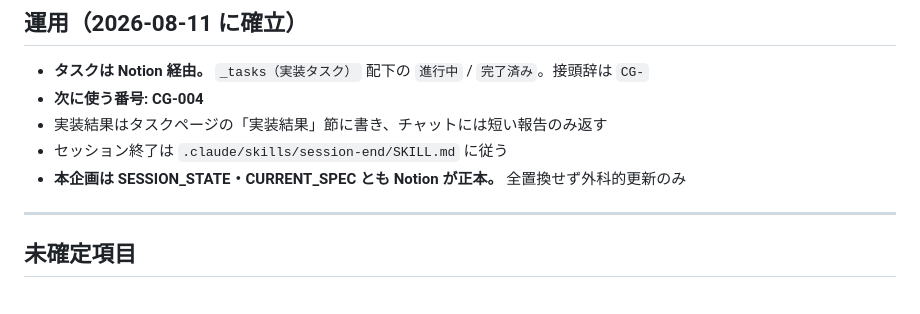
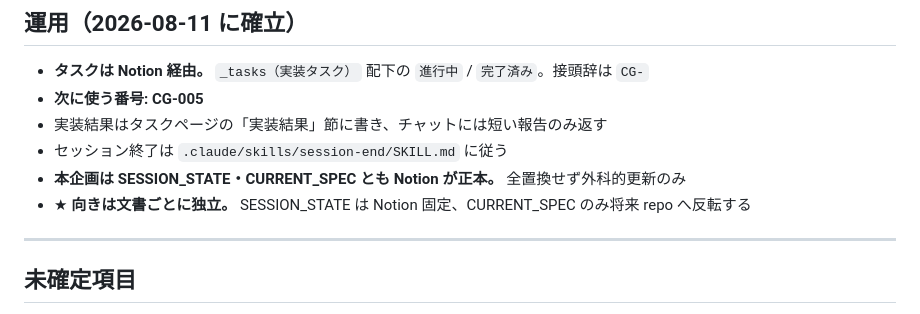
Before and after one commit to kaz6/necro-cardgame, a Markdown page: docs/SESSION_STATE.md, the part around one of its changes. Drawn GitHub-style.

```diff
--- a/docs/SESSION_STATE.md
+++ b/docs/SESSION_STATE.md
@@ -58,10 +58,11 @@
 ## 運用（2026-08-11 に確立）
 
 - **タスクは Notion 経由。** `_tasks（実装タスク）` 配下の `進行中` / `完了済み`。接頭辞は `CG-`
-- **次に使う番号: CG-004**
+- **次に使う番号: CG-005**
 - 実装結果はタスクページの「実装結果」節に書き、チャットには短い報告のみ返す
 - セッション終了は `.claude/skills/session-end/SKILL.md` に従う
 - **本企画は SESSION_STATE・CURRENT_SPEC とも Notion が正本。** 全置換せず外科的更新のみ
+- ★ **向きは文書ごとに独立。** SESSION_STATE は Notion 固定、CURRENT_SPEC のみ将来 repo へ反転する
 
 ---
 
```
Also changed, not shown: other parts of docs/SESSION_STATE.md (+1 -1 lines), docs/DECISION_LOG.md (+25 -0 lines), docs/REJECTED.md (+5 -0 lines).
